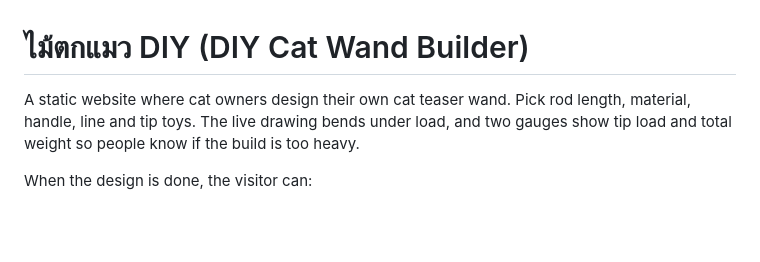
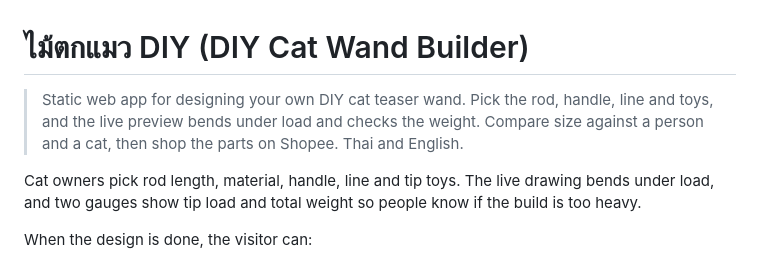
Before and after one commit to sarail19th/diy-cat-rod, a Markdown page: README.md, the part around the change. Rendered like a GitHub page; blank space fills up the shorter version.

Commit message:
README: add repo description
Co-Authored-By: Claude Sonnet 5.5 <noreply@anthropic.com>
Claude-Session: https://claude.ai/code/session_01Liuj2SapVc1c6BapsJa3qh

```diff
--- a/README.md
+++ b/README.md
@@ -1,6 +1,8 @@
 # ไม้ตกแมว DIY (DIY Cat Wand Builder)
 
-A static website where cat owners design their own cat teaser wand. Pick rod length, material, handle, line and tip toys. The live drawing bends under load, and two gauges show tip load and total weight so people know if the build is too heavy.
+> Static web app for designing your own DIY cat teaser wand. Pick the rod, handle, line and toys, and the live preview bends under load and checks the weight. Compare size against a person and a cat, then shop the parts on Shopee. Thai and English.
+
+Cat owners pick rod length, material, handle, line and tip toys. The live drawing bends under load, and two gauges show tip load and total weight so people know if the build is too heavy.
 
 When the design is done, the visitor can:
 
```
